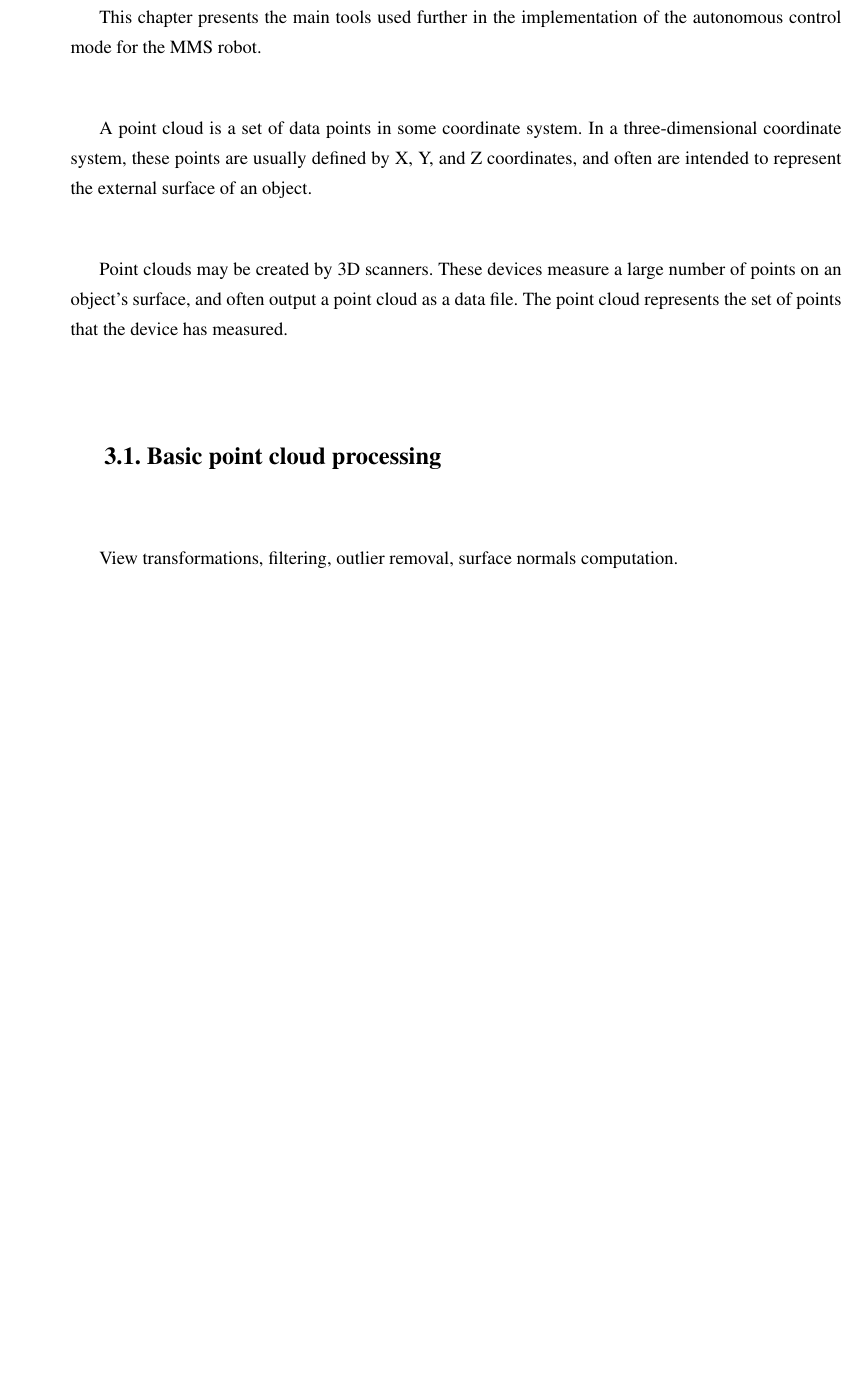
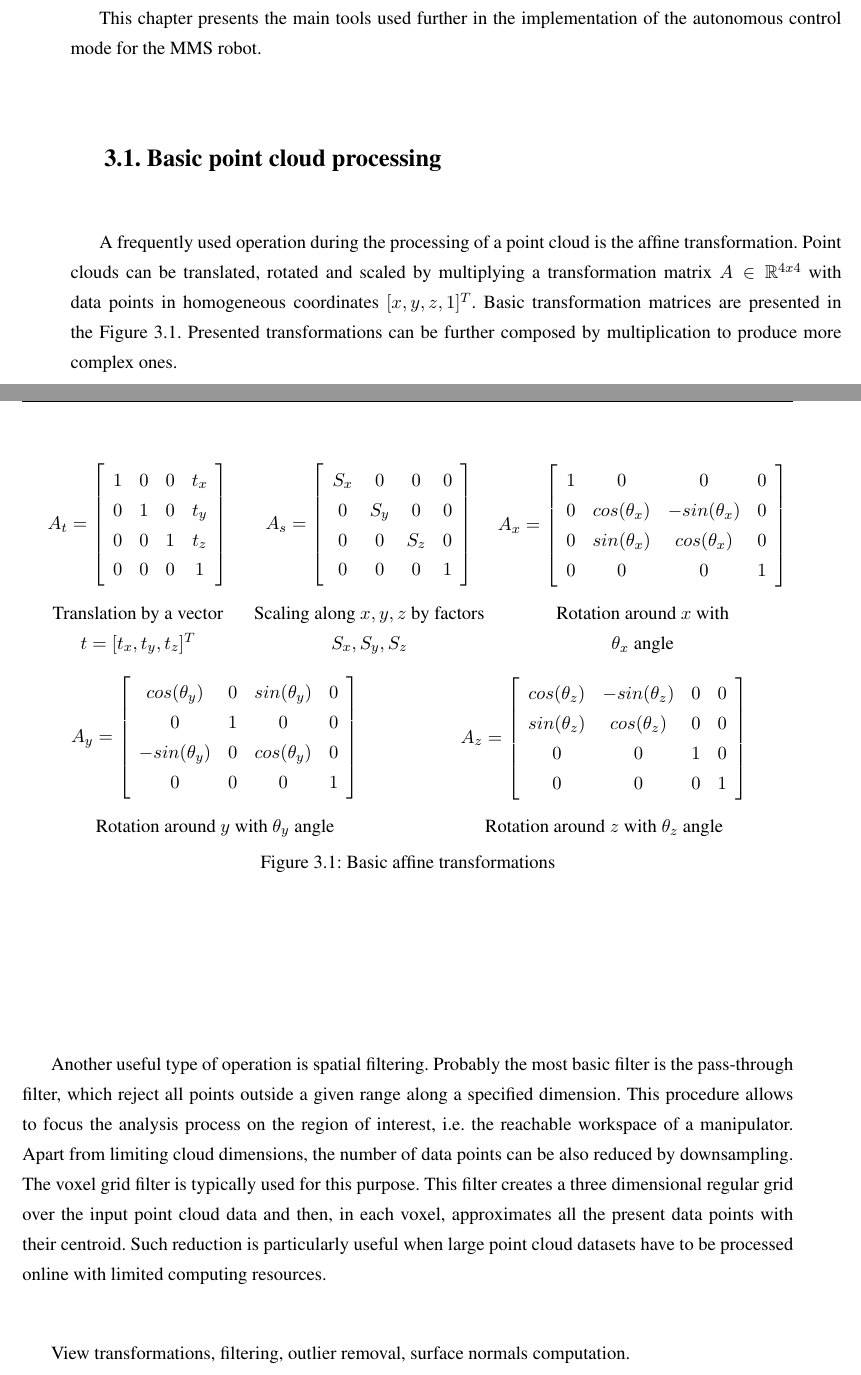
Before and after one commit to jolesinski/engineering-thesis, a LaTeX thesis (praca.tex, which reads 4rozdzial3.tex): part of page 19 of 25 before the commit and two parts of pages 19 and 20 of 27 after it, the two joined at a grey line, cut so that both start at the same text, the shorter picture padded with empty space. Compiled offline with pdfLaTeX.

Commit message:
Affine transform added'

```diff
--- a/4rozdzial3.tex
+++ b/4rozdzial3.tex
@@ -6,13 +11,71 @@ This chapter presents the main tools used further in the implementation of the a
-A point cloud is a set of data points in some coordinate system. In a three-dimensional coordinate system, these points are usually defined by X, Y, and Z coordinates, and often are intended to represent the external surface of an object.
-
-Point clouds may be created by 3D scanners. These devices measure a large number of points on an object's surface, and often output a point cloud as a data file. The point cloud represents the set of points that the device has measured.
-
-
 
 %---------------------------------------------------------------------------
 
 \section{Basic point cloud processing}
 \label{sec:pointclouds}
+
+A frequently used operation during the processing of a point cloud is the affine transformation. Point clouds can be translated, rotated and scaled by multiplying a transformation matrix $A \in \mathbb{R}^{4x4}$ with data points in homogeneous coordinates $[x,y,z,1]^T$. Basic transformation matrices are presented in the Figure \ref{fig:transformations}. Presented transformations can be further composed by multiplication to produce more complex ones.
+
+\begin{figure}[H]
+
+  \begin{minipage}{.3\linewidth}
+    \centering
+    \[A_t=\left[\begin{array}{cccc}
+      1 & 0 & 0 & t_x \\
+      0 & 1 & 0 & t_y \\
+      0 & 0 & 1 & t_z \\
+      0 & 0 & 0 & 1
+    \end{array}\right]\]
+    Translation by a vector $t=[t_x,t_y,t_z]^T$
+  \end{minipage}%
+  \begin{minipage}{.3\linewidth}
+    \centering
+    \[A_s=\left[\begin{array}{cccc}
+      S_x & 0 & 0 & 0 \\
+      0 & S_y & 0 & 0 \\
+      0 & 0 & S_z & 0 \\
+      0 & 0 & 0 & 1
+    \end{array}\right]\]
+    Scaling along $x,y,z$ by factors $S_x,S_y,S_z$
+  \end{minipage}
+  \begin{minipage}{.4\linewidth}
+    \centering
+    \[A_x=\left[\begin{array}{cccc}
+      1 & 0 & 0 & 0 \\
+      0 & cos(\theta_x) & -sin(\theta_x) & 0 \\
+      0 & sin(\theta_x) & cos(\theta_x) & 0 \\
+      0 & 0 & 0 & 1
+    \end{array}\right]\]
+    Rotation around $x$ with \\ $\theta_x$ angle
+  \end{minipage}%
+
+  \begin{minipage}{.5\linewidth}
+    \centering
+    \[A_y=\left[\begin{array}{cccc}
+      cos(\theta_y) & 0 & sin(\theta_y) & 0 \\
+      0 & 1 & 0 & 0 \\
+      -sin(\theta_y) & 0 & cos(\theta_y) & 0 \\
+      0 & 0 & 0 & 1
+    \end{array}\right]\]
+    Rotation around $y$ with $\theta_y$ angle
+  \end{minipage}
+  \begin{minipage}{.5\linewidth}
+    \centering
+    \[A_z=\left[\begin{array}{cccc}
+      cos(\theta_z) & -sin(\theta_z) & 0 & 0 \\
+      sin(\theta_z) & cos(\theta_z) & 0 & 0 \\
+      0 & 0 & 1 & 0 \\
+      0 & 0 & 0 & 1
+    \end{array}\right]\]
+    Rotation around $z$ with $\theta_z$ angle
+  \end{minipage}
+
+
+  \caption{Basic affine transformations}
+  \label{fig:transformations}
+\end{figure}
+
+Another useful type of operation is spatial filtering. Probably the most basic filter is the pass-through filter, which reject all points outside a given range along a specified dimension. This procedure allows to focus the analysis process on the region of interest, i.e. the reachable workspace of a manipulator. Apart from limiting cloud dimensions, the number of data points can be also reduced by downsampling. The voxel grid filter is typically used for this purpose. This filter creates a three dimensional regular grid over the input point cloud data and then, in each voxel, approximates all the present data points with their centroid. Such reduction is particularly useful when large point cloud datasets have to be processed online with limited computing resources.
 
 View transformations, filtering, outlier removal, surface normals computation.
 
--- a/praca.tex
+++ b/praca.tex
@@ -8,6 +8,8 @@
 \usepackage{listings}
 \usepackage{verbatim}
 \usepackage{booktabs}
+\usepackage{mathtools}
+\usepackage{amssymb}
 \usepackage[table,xcdraw]{xcolor}
 \usepackage{siunitx}
 \usepackage{float}
```
Also changed, not shown: 3rozdzial2.tex (+1 -2 lines), 4rozdzial3.tex (7 more changed lines).
